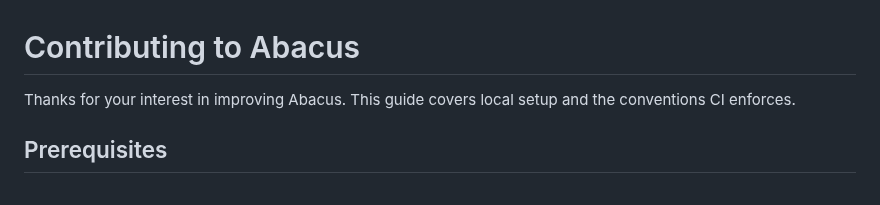
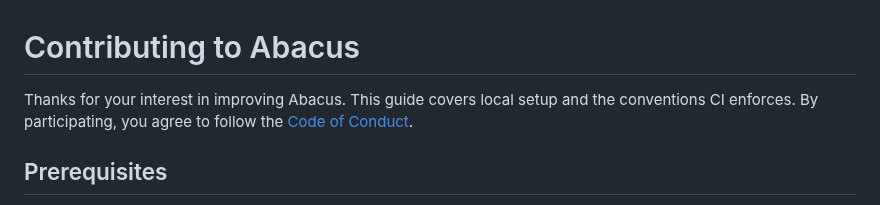
Before and after one commit to storagebirddrop/Abacus, a Markdown page: CONTRIBUTING.md, the part around the change. Rendered like a GitHub page.

```diff
--- a/CONTRIBUTING.md
+++ b/CONTRIBUTING.md
@@ -1,7 +1,8 @@
 # Contributing to Abacus
 
 Thanks for your interest in improving Abacus. This guide covers local setup and
-the conventions CI enforces.
+the conventions CI enforces. By participating, you agree to follow the
+[Code of Conduct](CODE_OF_CONDUCT.md).
 
 ## Prerequisites
 
```
Also changed, not shown: CODE_OF_CONDUCT.md (added, +124 -0 lines), README.md (+17 -0 lines), docs/deployment.md (added, +141 -0 lines), docs/screenshots/accounting.png (added), docs/screenshots/portfolio.png (added), docs/screenshots/reports.png (added), docs/screenshots/transactions.png (added).
